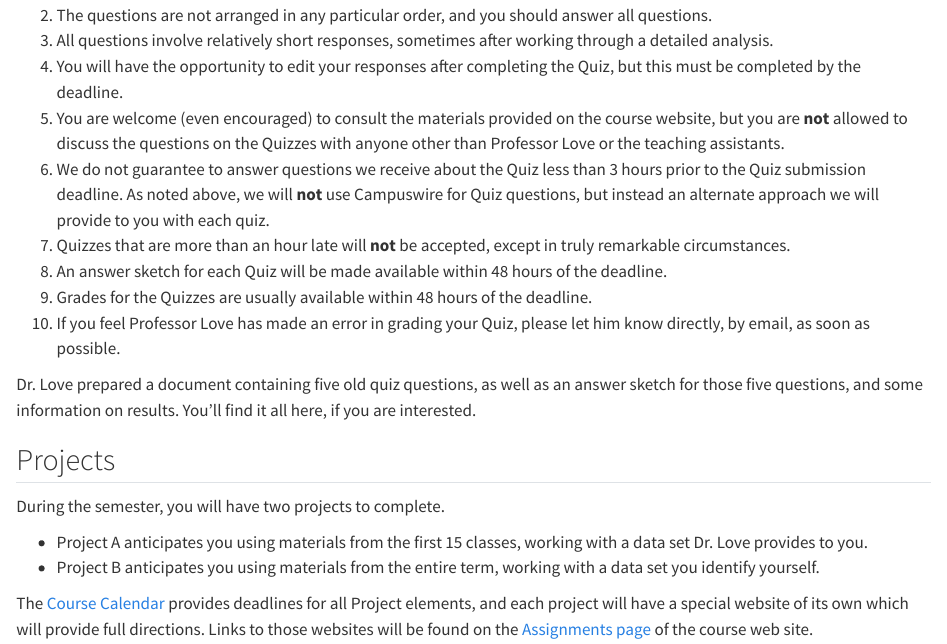
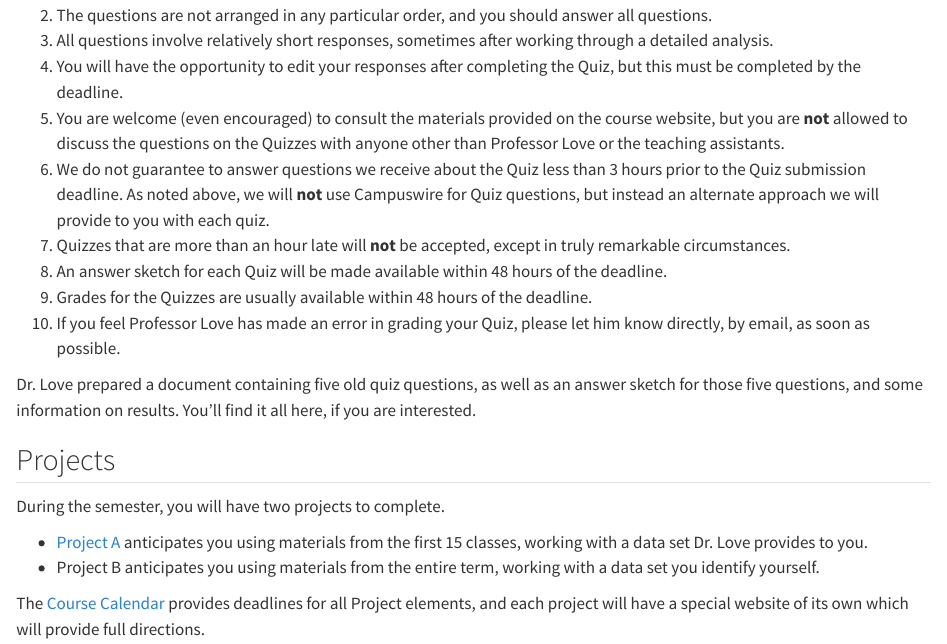
Before and after one commit to THOMASELOVE/431-syllabus-2023, a Quarto document (10_assignments.qmd): the page in a window 1100 px wide, from 2520 px down. Rendered offline with R 4.5, knitr and Pandoc in place of Quarto, with nearby package versions.

Commit message:
Add Project A link.

```diff
--- a/10_assignments.qmd
+++ b/10_assignments.qmd
@@ -96,7 +96,7 @@ Dr. Love prepared a document containing five old quiz questions, as well as an a
 
 During the semester, you will have two projects to complete.
 
-- Project A anticipates you using materials from the first 15 classes, working with a data set Dr. Love provides to you.
+- [Project A](https://thomaselove.github.io/431-projectA-2023/) anticipates you using materials from the first 15 classes, working with a data set Dr. Love provides to you.
 - Project B anticipates you using materials from the entire term, working with a data set you identify yourself.
 
-The [Course Calendar](https://thomaselove.github.io/431-2023/calendar.html) provides deadlines for all Project elements, and each project will have a special website of its own which will provide full directions. Links to those websites will be found on the [Assignments page](https://thomaselove.github.io/431-2023/assignments.html) of the course web site.
+The [Course Calendar](https://thomaselove.github.io/431-2023/calendar.html) provides deadlines for all Project elements, and each project will have a special website of its own which will provide full directions.
```
Also changed, not shown: docs/search.json, 3 other files.
